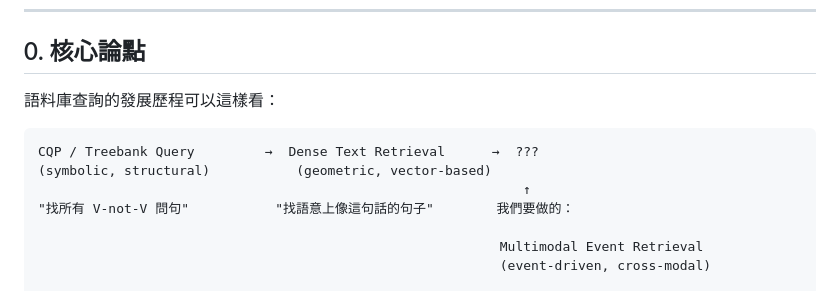
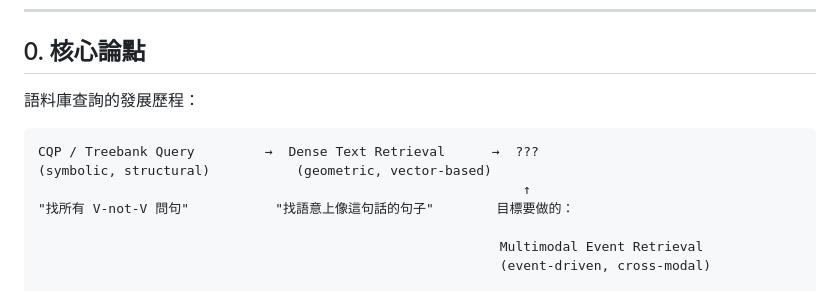
Before and after one commit to kumaochang/MOCO_Truku, a Markdown page: MOCO2_pilot.md, the part around one of its changes. GitHub-like rendering.

````diff
--- a/MOCO2_pilot.md
+++ b/MOCO2_pilot.md
@@ -6,13 +6,13 @@
 
 ## 0. 核心論點
 
-語料庫查詢的發展歷程可以這樣看：
+語料庫查詢的發展歷程：
 
 ```
 CQP / Treebank Query         →  Dense Text Retrieval      →  ???
 (symbolic, structural)           (geometric, vector-based)
                                                               ↑
-"找所有 V-not-V 問句"           "找語意上像這句話的句子"        我們要做的：
+"找所有 V-not-V 問句"           "找語意上像這句話的句子"        目標要做的：
 
                                                            Multimodal Event Retrieval
                                                            (event-driven, cross-modal)
````
Also changed, not shown: other parts of MOCO2_pilot.md (+0 -49 lines).
